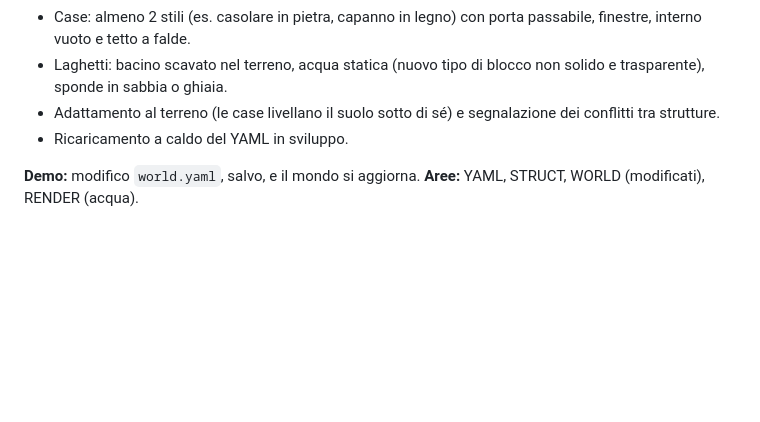
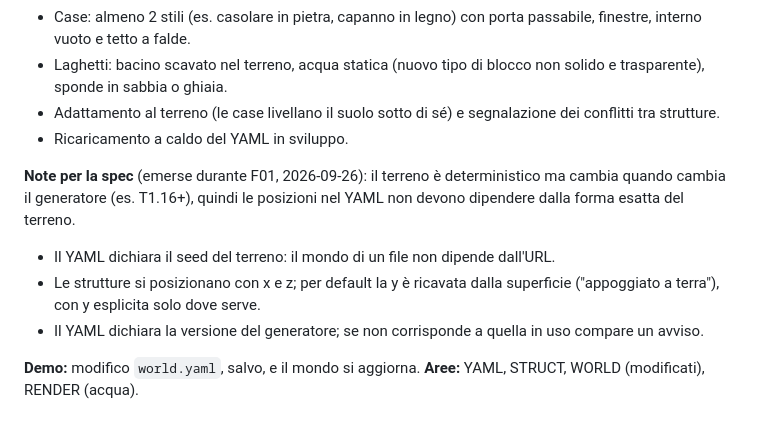
Before and after one commit to afioravanti01/yw3d, a Markdown page: sdd/roadmap.md, the part around the change. GitHub-like rendering; blank space fills up the shorter version.

Commit message:
docs(roadmap): add F02 notes on seed, ground-relative placement and generator version
Co-Authored-By: Claude Opus 5.5 (1M context) <noreply@anthropic.com>

```diff
--- a/sdd/roadmap.md
+++ b/sdd/roadmap.md
@@ -25,6 +25,11 @@
 - Laghetti: bacino scavato nel terreno, acqua statica (nuovo tipo di blocco non solido e trasparente), sponde in sabbia o ghiaia.
 - Adattamento al terreno (le case livellano il suolo sotto di sé) e segnalazione dei conflitti tra strutture.
 - Ricaricamento a caldo del YAML in sviluppo.
+
+**Note per la spec** (emerse durante F01, 2026-09-26): il terreno è deterministico ma cambia quando cambia il generatore (es. T1.16+), quindi le posizioni nel YAML non devono dipendere dalla forma esatta del terreno.
+- Il YAML dichiara il seed del terreno: il mondo di un file non dipende dall'URL.
+- Le strutture si posizionano con x e z; per default la y è ricavata dalla superficie ("appoggiato a terra"), con y esplicita solo dove serve.
+- Il YAML dichiara la versione del generatore; se non corrisponde a quella in uso compare un avviso.
 
 **Demo:** modifico `world.yaml`, salvo, e il mondo si aggiorna.
 **Aree:** YAML, STRUCT, WORLD (modificati), RENDER (acqua).
```
